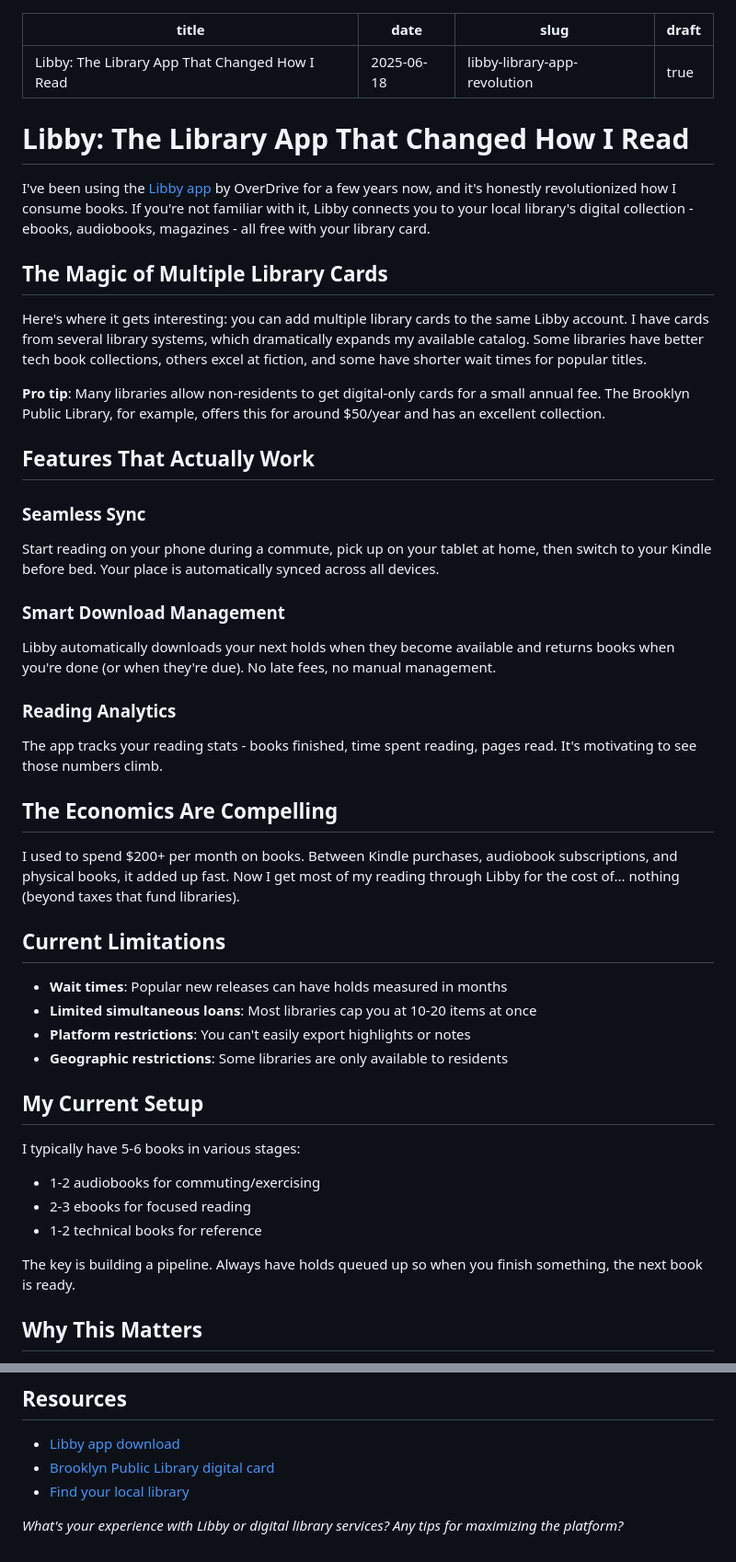
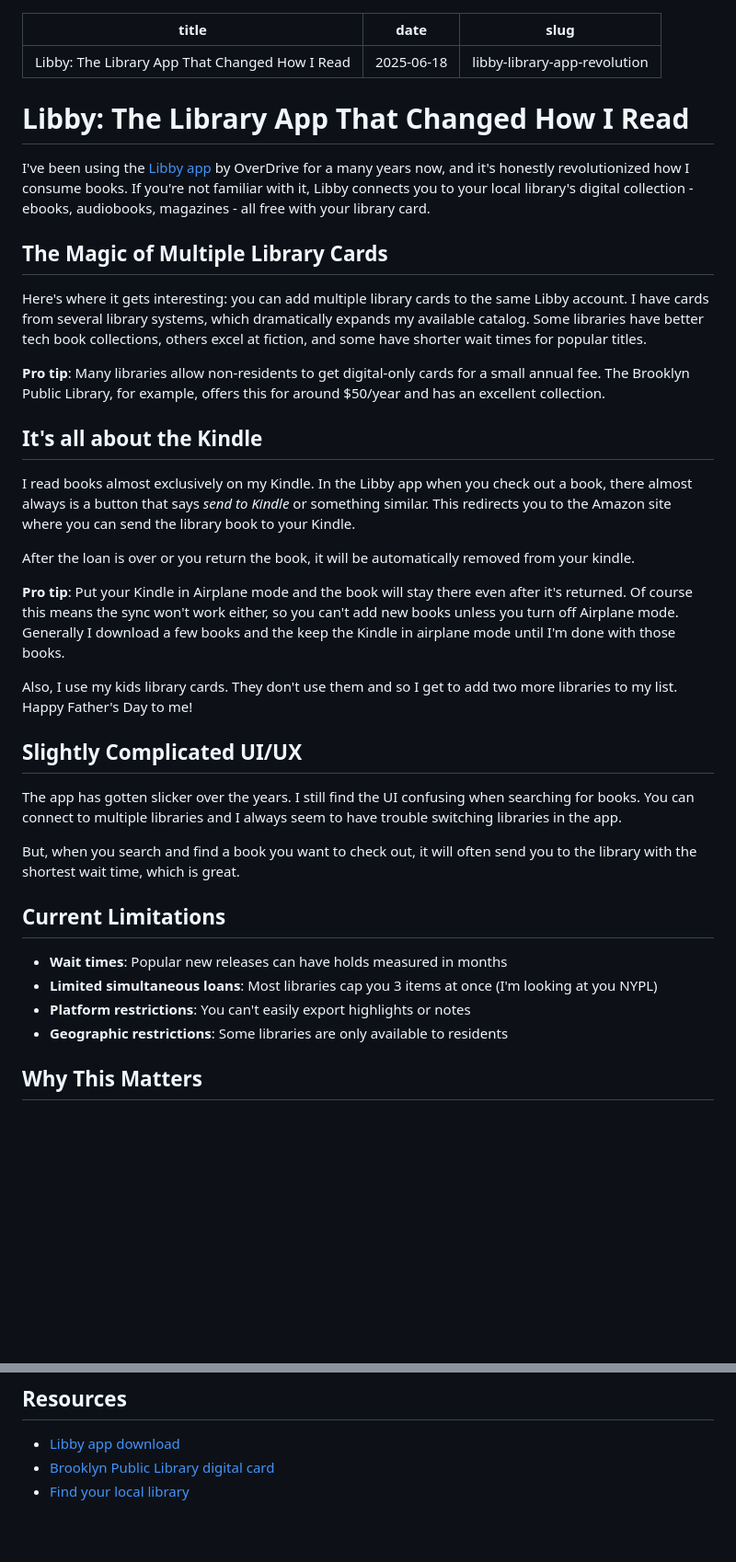
Before and after one commit to adamb/blog, a Markdown page: posts_src/libby-library-app-revolution.md, 2 parts joined by grey strips. Shown: that part at 92% size. GitHub-like rendering; blank space fills up the shorter version.

Commit message:
update libby post

```diff
--- a/posts_src/libby-library-app-revolution.md
+++ b/posts_src/libby-library-app-revolution.md
@@ -2,12 +2,11 @@
 title: "Libby: The Library App That Changed How I Read"
 date: "2025-06-18"
 slug: "libby-library-app-revolution"
-draft: true
 ---
 
 # Libby: The Library App That Changed How I Read
 
-I've been using the [Libby app](https://libbyapp.com/) by OverDrive for a few years now, and it's honestly revolutionized how I consume books. If you're not familiar with it, Libby connects you to your local library's digital collection - ebooks, audiobooks, magazines - all free with your library card.
+I've been using the [Libby app](https://libbyapp.com/) by OverDrive for a many years now, and it's honestly revolutionized how I consume books. If you're not familiar with it, Libby connects you to your local library's digital collection - ebooks, audiobooks, magazines - all free with your library card.
 
 ## The Magic of Multiple Library Cards
 
@@ -15,36 +14,30 @@ Here's where it gets interesting: you can add multiple library cards to the same
 
 **Pro tip**: Many libraries allow non-residents to get digital-only cards for a small annual fee. The Brooklyn Public Library, for example, offers this for around $50/year and has an excellent collection.
 
-## Features That Actually Work
+## It's all about the Kindle
 
-### Seamless Sync
-Start reading on your phone during a commute, pick up on your tablet at home, then switch to your Kindle before bed. Your place is automatically synced across all devices.
+I read books almost exclusively on my Kindle.  In the Libby app when you check out a book, there almost always is a button that says _send to Kindle_ or something similar.  This redirects you to the Amazon site where you can send the library book to your Kindle.
 
-### Smart Download Management
-Libby automatically downloads your next holds when they become available and returns books when you're done (or when they're due). No late fees, no manual management.
+After the loan is over or you return the book, it will be automatically removed from your kindle.
 
-### Reading Analytics
-The app tracks your reading stats - books finished, time spent reading, pages read. It's motivating to see those numbers climb.
+**Pro tip**: Put your Kindle in Airplane mode and the book will stay there even after it's returned.  Of course this means the sync won't work either, so you can't add new books unless you turn off Airplane mode.  Generally I download a few books and the keep the Kindle in airplane mode until I'm done with those books.
 
-## The Economics Are Compelling
+Also, I use my kids library cards.  They don't use them and so I get to add two more libraries to my list.  Happy Father's Day to me!
 
-I used to spend $200+ per month on books. Between Kindle purchases, audiobook subscriptions, and physical books, it added up fast. Now I get most of my reading through Libby for the cost of... nothing (beyond taxes that fund libraries).
+## Slightly Complicated UI/UX
+The app has gotten slicker over the years.  I still find the UI confusing when searching for books. You can connect to multiple libraries and I always seem to have trouble switching libraries in the app.
+
+But, when you search and find a book you want to check out, it will often send you to the library with the shortest wait time, which is great.
+
+
 
 ## Current Limitations
 
 - **Wait times**: Popular new releases can have holds measured in months
-- **Limited simultaneous loans**: Most libraries cap you at 10-20 items at once
+- **Limited simultaneous loans**: Most libraries cap you 3 items at once (I'm looking at you NYPL)
 - **Platform restrictions**: You can't easily export highlights or notes
 - **Geographic restrictions**: Some libraries are only available to residents
 
-## My Current Setup
-
-I typically have 5-6 books in various stages:
-- 1-2 audiobooks for commuting/exercising
-- 2-3 ebooks for focused reading
-- 1-2 technical books for reference
-
-The key is building a pipeline. Always have holds queued up so when you finish something, the next book is ready.
 
 ## Why This Matters
 
@@ -57,5 +50,3 @@ If you haven't tried Libby yet, download it and get your library card connected.
 - [Libby app download](https://libbyapp.com/)
 - [Brooklyn Public Library digital card](https://www.bklynlibrary.org/use-the-library/borrow)
 - [Find your local library](https://www.publiclibraries.com/)
-
-*What's your experience with Libby or digital library services? Any tips for maximizing the platform?*
```
Also changed, not shown: posts_src/growth-hacking-virtual-assistants.md (added, +33 -0 lines), assets/growth-hacking-virtual-assistants.jpg (added), dist/assets/growth-hacking-virtual-assistants.jpg (added), 3 other files.
